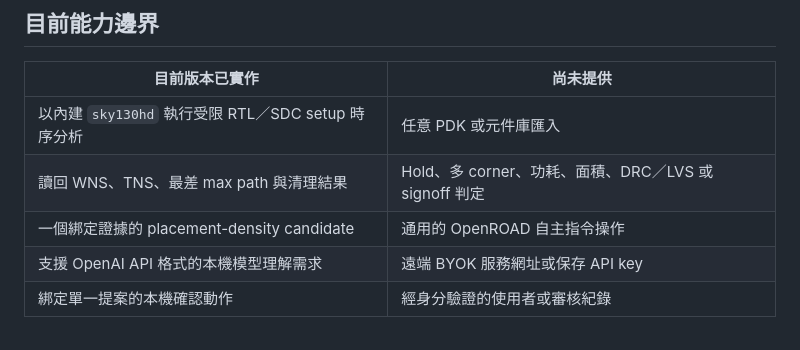
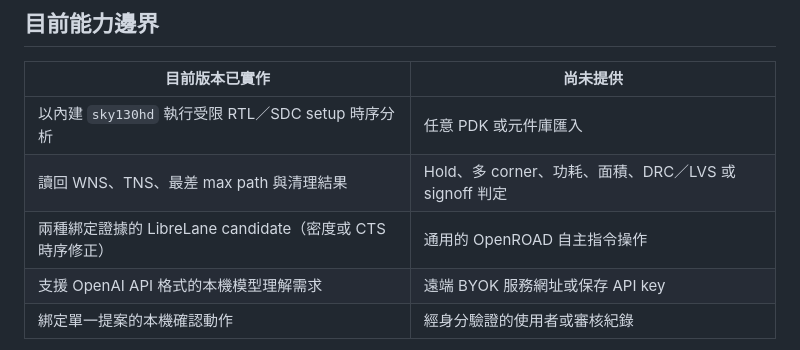
Before and after one commit to kevintseng/xylon-studio, a Markdown page: README.zh-TW.md, the part around the change. Rendered like a GitHub page.

```diff
--- a/README.zh-TW.md
+++ b/README.zh-TW.md
@@ -124,7 +124,7 @@ scripts/xylon stop
 | --- | --- |
 | 以內建 `sky130hd` 執行受限 RTL／SDC setup 時序分析 | 任意 PDK 或元件庫匯入 |
 | 讀回 WNS、TNS、最差 max path 與清理結果 | Hold、多 corner、功耗、面積、DRC／LVS 或 signoff 判定 |
-| 一個綁定證據的 placement-density candidate | 通用的 OpenROAD 自主指令操作 |
+| 兩種綁定證據的 LibreLane candidate（密度或 CTS 時序修正） | 通用的 OpenROAD 自主指令操作 |
 | 支援 OpenAI API 格式的本機模型理解需求 | 遠端 BYOK 服務網址或保存 API key |
 | 綁定單一提案的本機確認動作 | 經身分驗證的使用者或審核紀錄 |
 
```
Also changed, not shown: README.md (+8 -5 lines), docs/API.md (+7 -6 lines).
